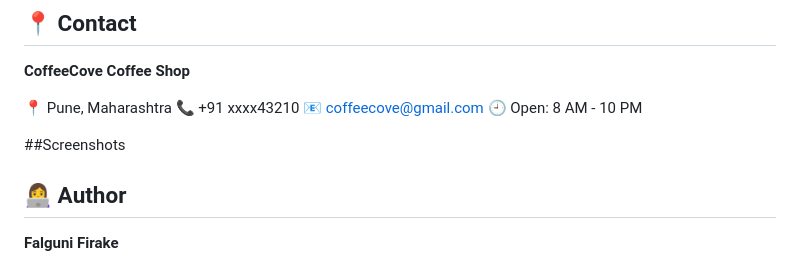
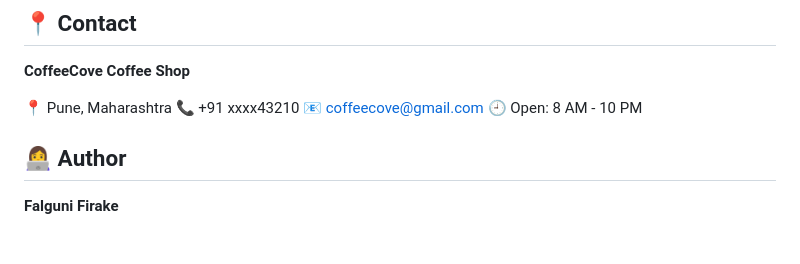
Before and after one commit to falguni-builds/OIBSIP, a Markdown page: WebDev-L1-LandingPage/README.md, the part around the change. Drawn GitHub-style; blank space fills up the shorter version.

```diff
--- a/WebDev-L1-LandingPage/README.md
+++ b/WebDev-L1-LandingPage/README.md
@@ -134,10 +134,6 @@ CoffeeCove uses a cozy café-inspired design with:
 📧 [coffeecove@gmail.com](mailto:coffeecove@gmail.com)
 🕘 Open: 8 AM - 10 PM
 
-##Screenshots
-
-
-
 ## 👩‍💻 Author
 
 **Falguni Firake**
```
